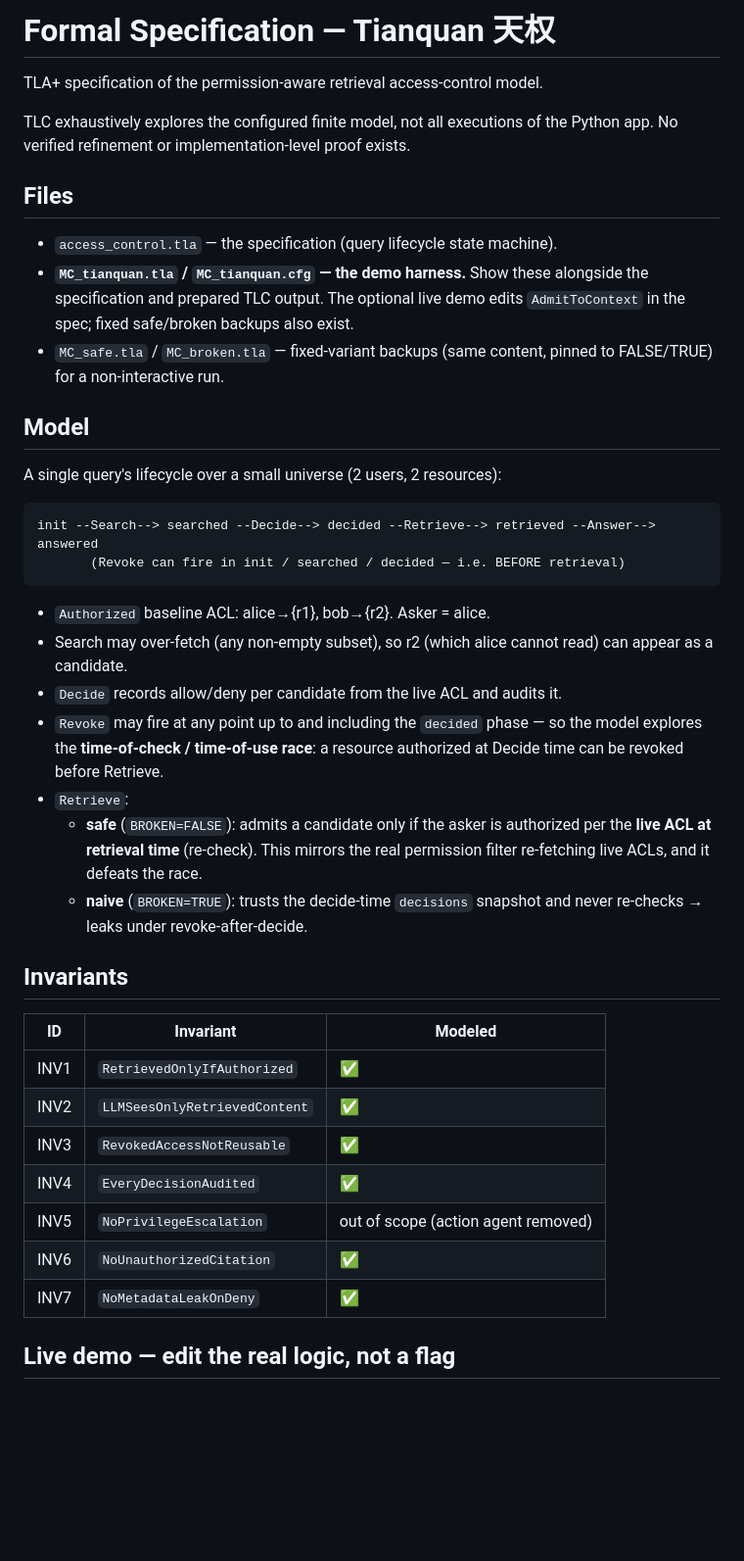
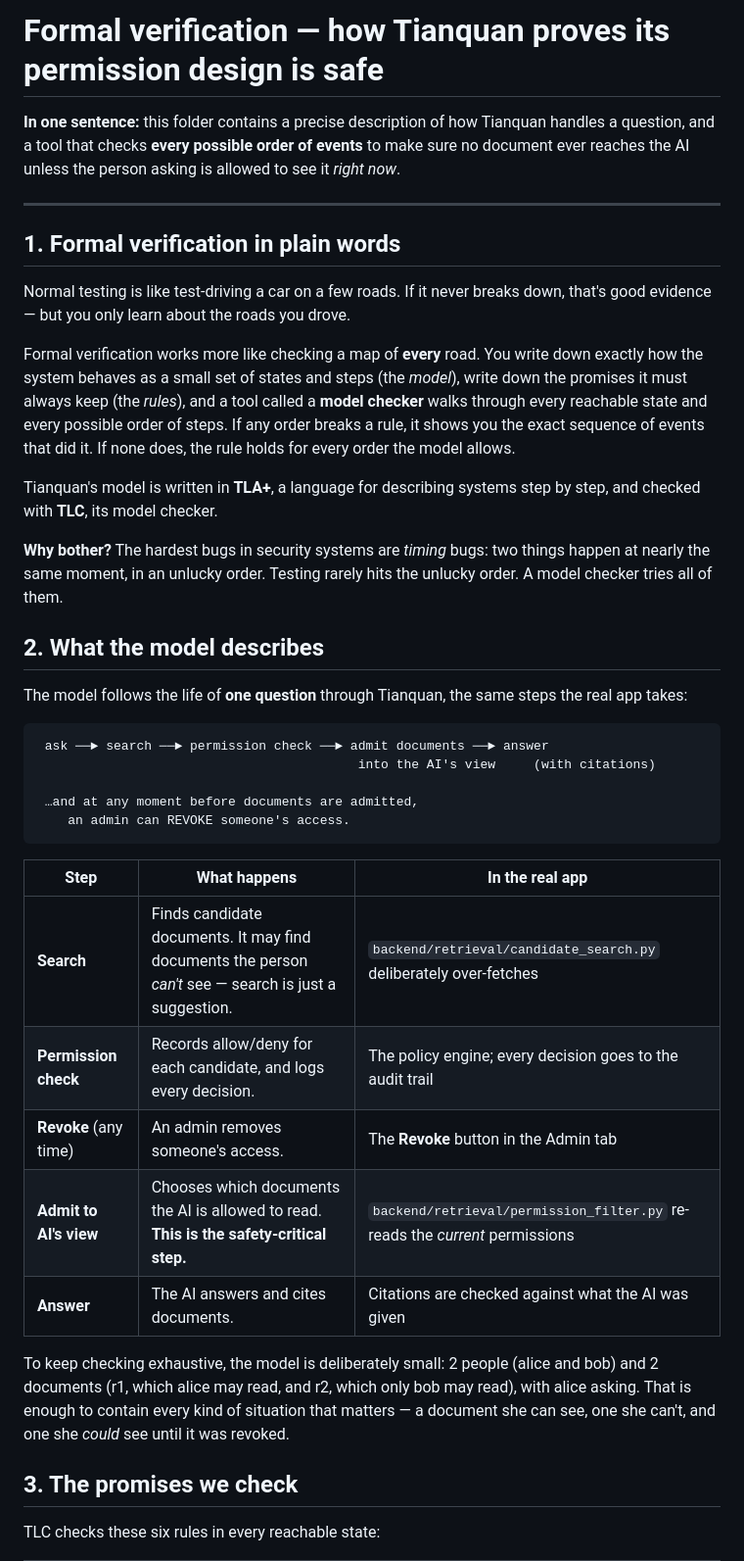
Before and after one commit to jephoton/tianquan-knowledge-agent, a Markdown page: formal/README.md, the part around one of its changes. Shown at 98% size. GitHub-like rendering; blank space fills up the shorter version.

````diff
--- a/formal/README.md
+++ b/formal/README.md
@@ -1,55 +1,62 @@
-# Formal Specification — Tianquan 天权
+# Formal verification — how Tianquan proves its permission design is safe
 
-TLA+ specification of the permission-aware retrieval access-control model.
+<!-- Generated plain-language rewrite, 2026-10-12. Commands and results verified by running TLC. -->
 
-<!-- Generated scope/command reconciliation, 2026-10-11. -->
+**In one sentence:** this folder contains a precise description of how Tianquan
+handles a question, and a tool that checks **every possible order of events**
+to make sure no document ever reaches the AI unless the person asking is
+allowed to see it *right now*.
 
-TLC exhaustively explores the configured finite model, not all executions of
-the Python app. No verified refinement or implementation-level proof exists.
+---
 
-## Files
+## 1. Formal verification in plain words
 
-- `access_control.tla` — the specification (query lifecycle state machine).
-- **`MC_tianquan.tla` / `MC_tianquan.cfg` — the demo harness.** Show these
-  alongside the specification and prepared TLC output. The optional live demo
-  edits `AdmitToContext` in the spec; fixed safe/broken backups also exist.
-- `MC_safe.tla` / `MC_broken.tla` — fixed-variant backups (same content, pinned
-  to FALSE/TRUE) for a non-interactive run.
+Normal testing is like test-driving a car on a few roads. If it never breaks
+down, that's good evidence — but you only learn about the roads you drove.
 
-## Model
+Formal verification works more like checking a map of **every** road. You
+write down exactly how the system behaves as a small set of states and steps
+(the *model*), write down the promises it must always keep (the *rules*), and
+a tool called a **model checker** walks through every reachable state and
+every possible order of steps. If any order breaks a rule, it shows you the
+exact sequence of events that did it. If none does, the rule holds for every
+order the model allows.
 
-A single query's lifecycle over a small universe (2 users, 2 resources):
+Tianquan's model is written in **TLA+**, a language for describing systems
+step by step, and checked with **TLC**, its model checker.
+
+**Why bother?** The hardest bugs in security systems are *timing* bugs: two
+things happen at nearly the same moment, in an unlucky order. Testing rarely
+hits the unlucky order. A model checker tries all of them.
+
+## 2. What the model describes
+
+The model follows the life of **one question** through Tianquan, the same
+steps the real app takes:
 
 ```
-init --Search--> searched --Decide--> decided --Retrieve--> retrieved --Answer--> answered
-       (Revoke can fire in init / searched / decided — i.e. BEFORE retrieval)
+ ask ──► search ──► permission check ──► admit documents ──► answer
+                                          into the AI's view     (with citations)
+
+ …and at any moment before documents are admitted,
+    an admin can REVOKE someone's access.
 ```
 
-- `Authorized` baseline ACL: alice→{r1}, bob→{r2}. Asker = alice.
-- Search may over-fetch (any non-empty subset), so r2 (which alice cannot read)
-  can appear as a candidate.
-- `Decide` records allow/deny per candidate from the live ACL and audits it.
-- `Revoke` may fire at any point up to and including the `decided` phase — so
-  the model explores the **time-of-check / time-of-use race**: a resource
-  authorized at Decide time can be revoked before Retrieve.
-- `Retrieve`:
-  - **safe** (`BROKEN=FALSE`): admits a candidate only if the asker is
-    authorized per the **live ACL at retrieval time** (re-check). This mirrors
-    the real permission filter re-fetching live ACLs, and it defeats the race.
-  - **naive** (`BROKEN=TRUE`): trusts the decide-time `decisions` snapshot and
-    never re-checks → leaks under revoke-after-decide.
+| Step | What happens | In the real app |
+|---|---|---|
+| **Search** | Finds candidate documents. It may find documents the person *can't* see — search is just a suggestion. | `backend/retrieval/candidate_search.py` deliberately over-fetches |
+| **Permission check** | Records allow/deny for each candidate, and logs every decision. | The policy engine; every decision goes to the audit trail |
+| **Revoke** (any time) | An admin removes someone's access. | The **Revoke** button in the Admin tab |
+| **Admit to AI's view** | Chooses which documents the AI is allowed to read. **This is the safety-critical step.** | `backend/retrieval/permission_filter.py` re-reads the *current* permissions |
+| **Answer** | The AI answers and cites documents. | Citations are checked against what the AI was given |
 
-## Invariants
+To keep checking exhaustive, the model is deliberately small: 2 people (alice
+and bob) and 2 documents (r1, which alice may read, and r2, which only bob
+may read), with alice asking. That is enough to contain every kind of
+situation that matters — a document she can see, one she can't, and one she
+*could* see until it was revoked.
 
-| ID | Invariant | Modeled |
-|----|-----------|---------|
-| INV1 | `RetrievedOnlyIfAuthorized` | ✅ |
-| INV2 | `LLMSeesOnlyRetrievedContent` | ✅ |
-| INV3 | `RevokedAccessNotReusable` | ✅ |
-| INV4 | `EveryDecisionAudited` | ✅ |
-| INV5 | `NoPrivilegeEscalation` | out of scope (action agent removed) |
-| INV6 | `NoUnauthorizedCitation` | ✅ |
-| INV7 | `NoMetadataLeakOnDeny` | ✅ |
+## 3. The promises we check
 
-## Live demo — edit the real logic, not a flag
+TLC checks these six rules in every reachable state:
 
````
Also changed, not shown: other parts of formal/README.md (+116 -45 lines).
